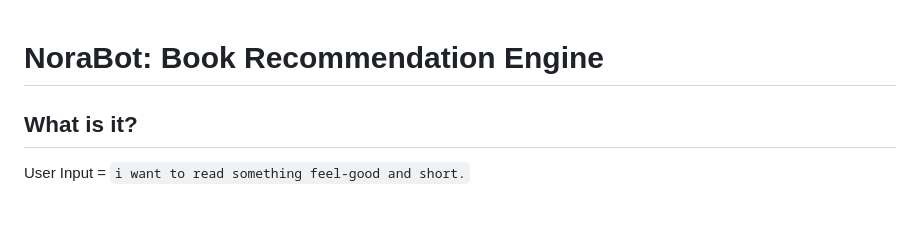
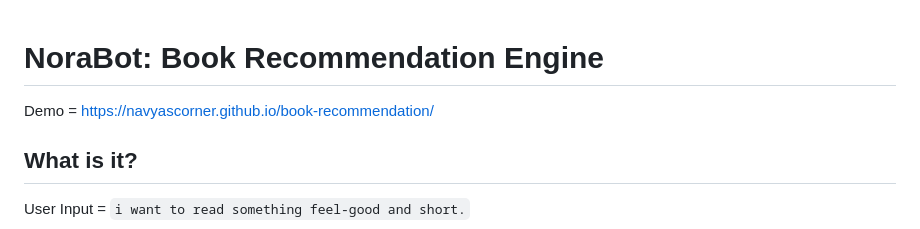
Before and after one commit to navyascorner/book-recommendation, a Markdown page: README.md, the part around the change. Rendered like a GitHub page.

Commit message:
Add demo link to README
Added demo link for the book recommendation engine.

```diff
--- a/README.md
+++ b/README.md
@@ -1,4 +1,6 @@
 # NoraBot: Book Recommendation Engine
+
+Demo = https://navyascorner.github.io/book-recommendation/
 
 ## What is it?
 
```
